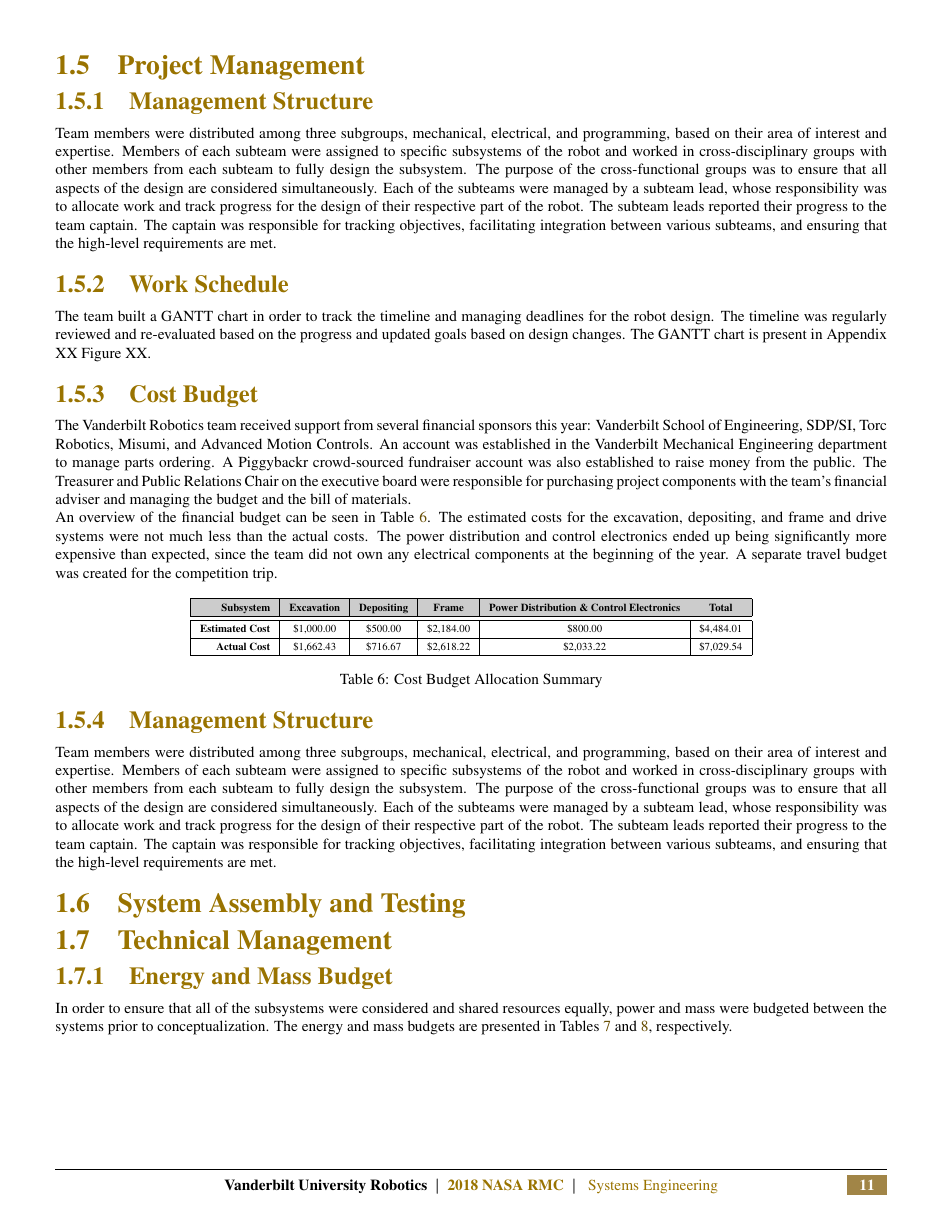
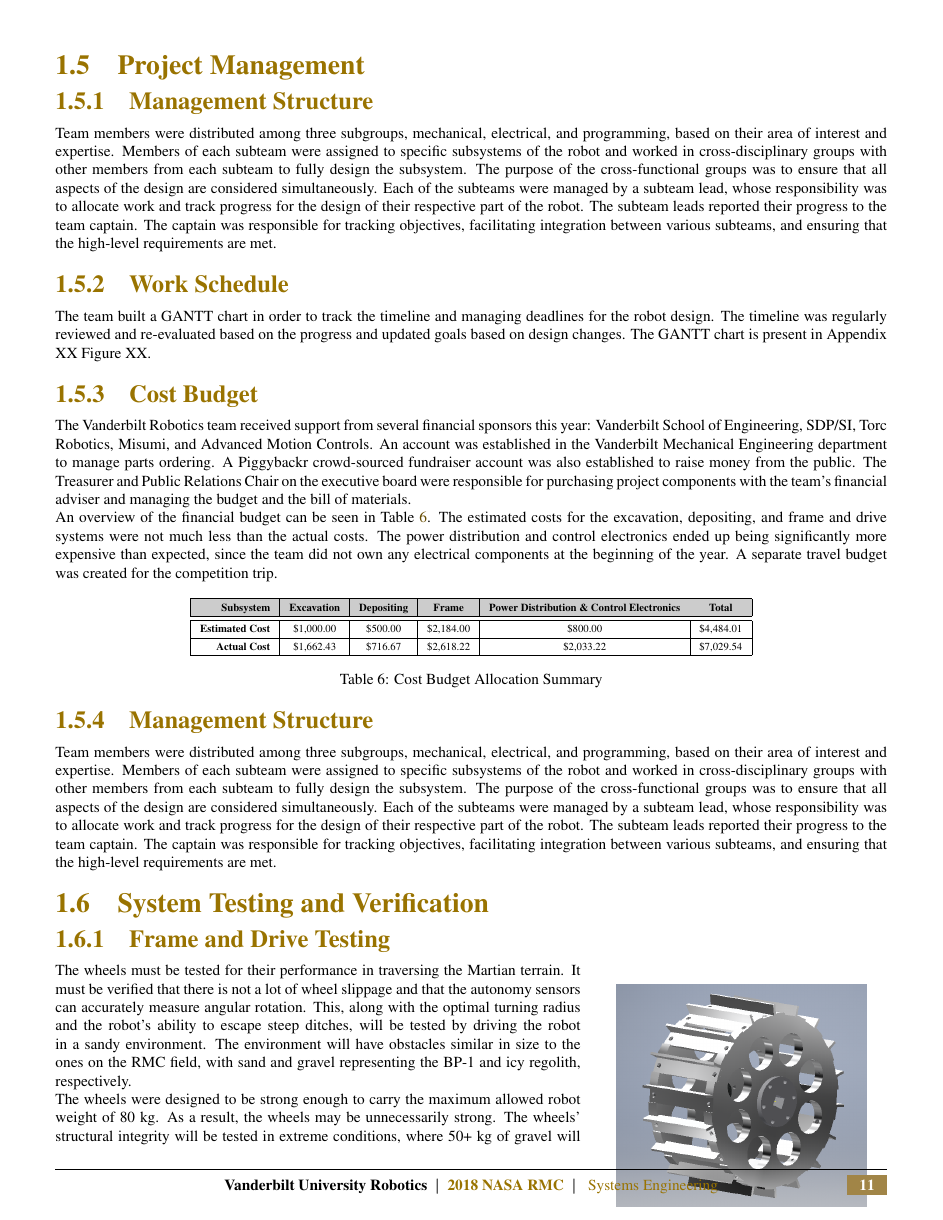
Before and after one commit to vanderbiltrobotics/SystemsEngineeringPaper, a LaTeX figure (03_Systems_Engineering/03000_Systems_Engineering.tex, which reads 03_Systems_Engineering/03005_System_Assembly_And_Testing.tex): page 11 of 12 before the commit and page 11 of 13 after it. Compiled offline with pdfLaTeX.

Commit message:
Adding Testing and Verification

```diff
--- a/03_Systems_Engineering/03005_System_Assembly_And_Testing.tex
+++ b/03_Systems_Engineering/03005_System_Assembly_And_Testing.tex
@@ -12,5 +12,22 @@
 % END HEADER
 
 \begin{document}
-	\subsection{System Assembly and Testing}
-	\label{subsec:system_assembly_and_testing}
+	\subsection{System Testing and Verification}
+	\label{subsec:system_testing_and_verification}
+
+
+
+	\subsubsection{Frame and Drive Testing}
+
+	\begin{wrapfigure}{r}{0.35\textwidth}
+		\centering
+	 	\includegraphics[width=0.30\textwidth]{09_Figures/final_wheel.png}
+	 	\caption{CAD Model of Final Wheel Assembly}
+	 	\label{fig:fan-cad}
+	\end{wrapfigure}
+
+	The wheels must be tested for their performance in traversing the Martian terrain. It must be verified that there is not a lot of wheel slippage and that the autonomy sensors can accurately measure angular rotation. This, along with the optimal turning radius and the robot's ability to escape steep ditches, will be tested by driving the robot in a sandy environment. The environment will have obstacles similar in size to the ones on the RMC field, with sand and gravel representing the BP-1 and icy regolith, respectively.
+
+The wheels were designed to be strong enough to carry the maximum allowed robot weight of 80 kg.  As a result, the wheels may be unnecessarily strong. The wheels' structural integrity will be tested in extreme conditions, where 50+ kg of gravel will be stored on the robot, so that the weight and power consumption can be reduced in future designs if possible.
+
+	\subsubsection{Depositing System Testing}
```
Also changed, not shown: 09_Figures/conveyor_roller_chain.png (added), 09_Figures/final_wheel.png (added), 03_Systems_Engineering/03005_System_Assembly_And_Testing.tex (17 more changed lines).
